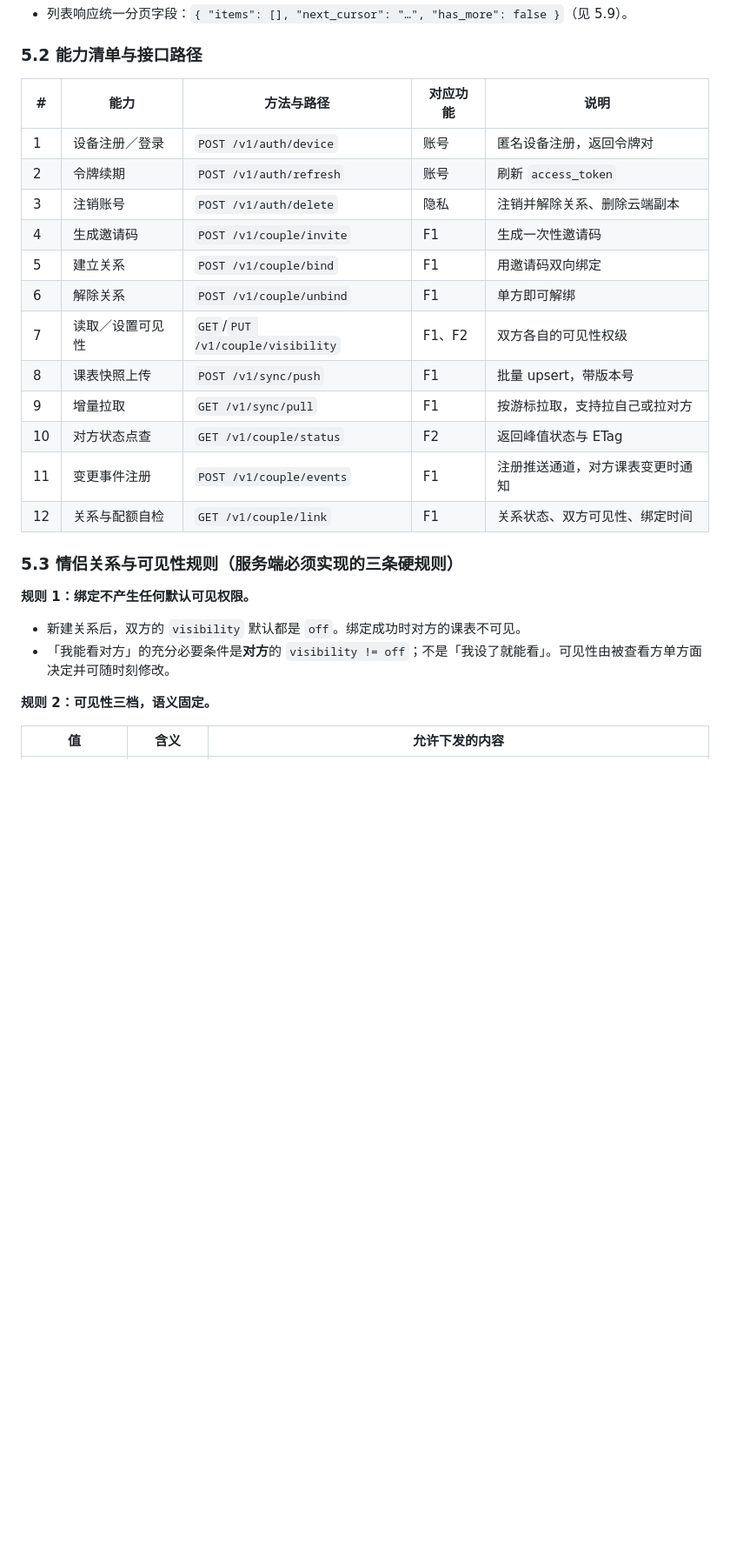
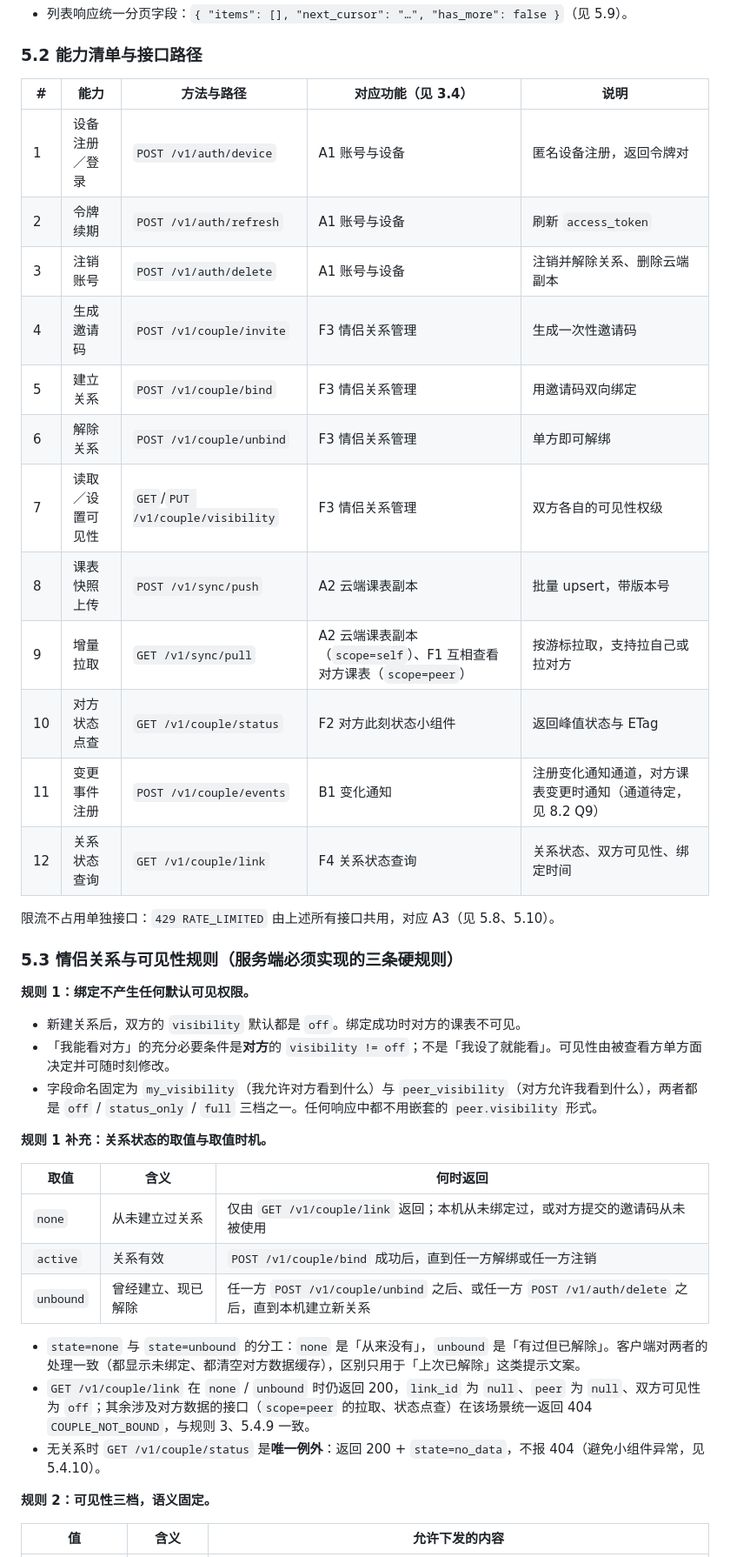
Before and after one commit to Guzheng3/qhkb, a Markdown page: docs/plan/product-plan.md, the part around one of its changes. Shown at 87% size. Drawn GitHub-style; blank space fills up the shorter version.

```diff
--- a/docs/plan/product-plan.md
+++ b/docs/plan/product-plan.md
@@ -399,20 +401,22 @@ Dart 侧：算出今日课程 / 对方状态 最新快照
 
 ### 5.2 能力清单与接口路径
 
-| # | 能力 | 方法与路径 | 对应功能 | 说明 |
+| # | 能力 | 方法与路径 | 对应功能（见 3.4） | 说明 |
 | --- | --- | --- | --- | --- |
-| 1 | 设备注册／登录 | `POST /v1/auth/device` | 账号 | 匿名设备注册，返回令牌对 |
-| 2 | 令牌续期 | `POST /v1/auth/refresh` | 账号 | 刷新 `access_token` |
-| 3 | 注销账号 | `POST /v1/auth/delete` | 隐私 | 注销并解除关系、删除云端副本 |
-| 4 | 生成邀请码 | `POST /v1/couple/invite` | F1 | 生成一次性邀请码 |
-| 5 | 建立关系 | `POST /v1/couple/bind` | F1 | 用邀请码双向绑定 |
-| 6 | 解除关系 | `POST /v1/couple/unbind` | F1 | 单方即可解绑 |
-| 7 | 读取／设置可见性 | `GET`/`PUT /v1/couple/visibility` | F1、F2 | 双方各自的可见性权级 |
-| 8 | 课表快照上传 | `POST /v1/sync/push` | F1 | 批量 upsert，带版本号 |
-| 9 | 增量拉取 | `GET /v1/sync/pull` | F1 | 按游标拉取，支持拉自己或拉对方 |
-| 10 | 对方状态点查 | `GET /v1/couple/status` | F2 | 返回峰值状态与 ETag |
-| 11 | 变更事件注册 | `POST /v1/couple/events` | F1 | 注册推送通道，对方课表变更时通知 |
-| 12 | 关系与配额自检 | `GET /v1/couple/link` | F1 | 关系状态、双方可见性、绑定时间 |
+| 1 | 设备注册／登录 | `POST /v1/auth/device` | A1 账号与设备 | 匿名设备注册，返回令牌对 |
+| 2 | 令牌续期 | `POST /v1/auth/refresh` | A1 账号与设备 | 刷新 `access_token` |
+| 3 | 注销账号 | `POST /v1/auth/delete` | A1 账号与设备 | 注销并解除关系、删除云端副本 |
+| 4 | 生成邀请码 | `POST /v1/couple/invite` | F3 情侣关系管理 | 生成一次性邀请码 |
+| 5 | 建立关系 | `POST /v1/couple/bind` | F3 情侣关系管理 | 用邀请码双向绑定 |
+| 6 | 解除关系 | `POST /v1/couple/unbind` | F3 情侣关系管理 | 单方即可解绑 |
+| 7 | 读取／设置可见性 | `GET`/`PUT /v1/couple/visibility` | F3 情侣关系管理 | 双方各自的可见性权级 |
+| 8 | 课表快照上传 | `POST /v1/sync/push` | A2 云端课表副本 | 批量 upsert，带版本号 |
+| 9 | 增量拉取 | `GET /v1/sync/pull` | A2 云端课表副本（`scope=self`）、F1 互相查看对方课表（`scope=peer`） | 按游标拉取，支持拉自己或拉对方 |
+| 10 | 对方状态点查 | `GET /v1/couple/status` | F2 对方此刻状态小组件 | 返回峰值状态与 ETag |
+| 11 | 变更事件注册 | `POST /v1/couple/events` | B1 变化通知 | 注册变化通知通道，对方课表变更时通知（通道待定，见 8.2 Q9） |
+| 12 | 关系状态查询 | `GET /v1/couple/link` | F4 关系状态查询 | 关系状态、双方可见性、绑定时间 |
+
+限流不占用单独接口：`429 RATE_LIMITED` 由上述所有接口共用，对应 A3（见 5.8、5.10）。
 
 ### 5.3 情侣关系与可见性规则（服务端必须实现的三条硬规则）
 
@@ -420,6 +424,19 @@ Dart 侧：算出今日课程 / 对方状态 最新快照
 
 - 新建关系后，双方的 `visibility` 默认都是 `off`。绑定成功时对方的课表不可见。
 - 「我能看对方」的充分必要条件是**对方**的 `visibility != off`；不是「我设了就能看」。可见性由被查看方单方面决定并可随时刻修改。
+- 字段命名固定为 `my_visibility`（我允许对方看到什么）与 `peer_visibility`（对方允许我看到什么），两者都是 `off` / `status_only` / `full` 三档之一。任何响应中都不用嵌套的 `peer.visibility` 形式。
+
+**规则 1 补充：关系状态的取值与取值时机。**
+
+| 取值 | 含义 | 何时返回 |
+| --- | --- | --- |
+| `none` | 从未建立过关系 | 仅由 `GET /v1/couple/link` 返回；本机从未绑定过，或对方提交的邀请码从未被使用 |
+| `active` | 关系有效 | `POST /v1/couple/bind` 成功后，直到任一方解绑或任一方注销 |
+| `unbound` | 曾经建立、现已解除 | 任一方 `POST /v1/couple/unbind` 之后、或任一方 `POST /v1/auth/delete` 之后，直到本机建立新关系 |
+
+- `state=none` 与 `state=unbound` 的分工：`none` 是「从来没有」，`unbound` 是「有过但已解除」。客户端对两者的处理一致（都显示未绑定、都清空对方数据缓存），区别只用于「上次已解除」这类提示文案。
+- `GET /v1/couple/link` 在 `none` / `unbound` 时仍返回 200，`link_id` 为 `null`、`peer` 为 `null`、双方可见性为 `off`；其余涉及对方数据的接口（`scope=peer` 的拉取、状态点查）在该场景统一返回 404 `COUPLE_NOT_BOUND`，与规则 3、5.4.9 一致。
+- 无关系时 `GET /v1/couple/status` 是**唯一例外**：返回 200 + `state=no_data`，不报 404（避免小组件异常，见 5.4.10）。
 
 **规则 2：可见性三档，语义固定。**
 
```
Also changed, not shown: other parts of docs/plan/product-plan.md (+85 -100 lines).
